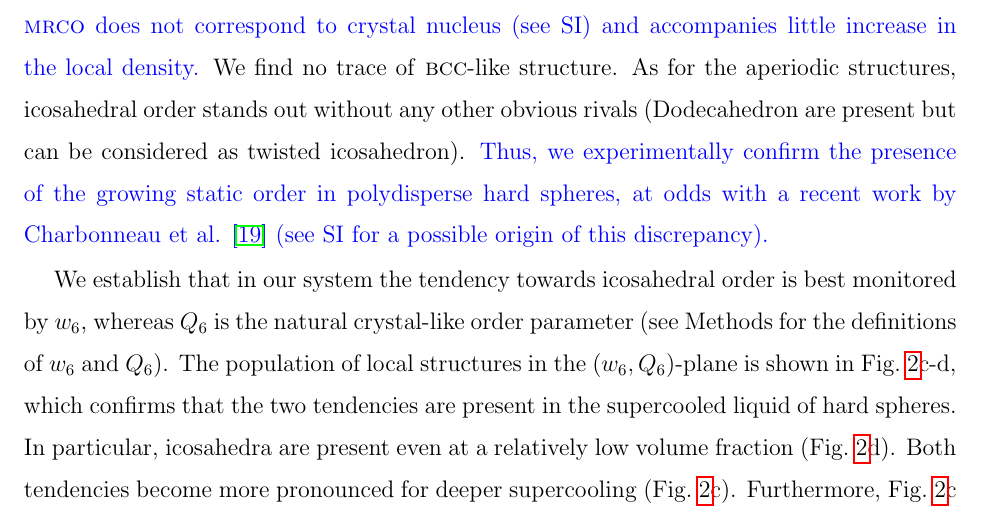
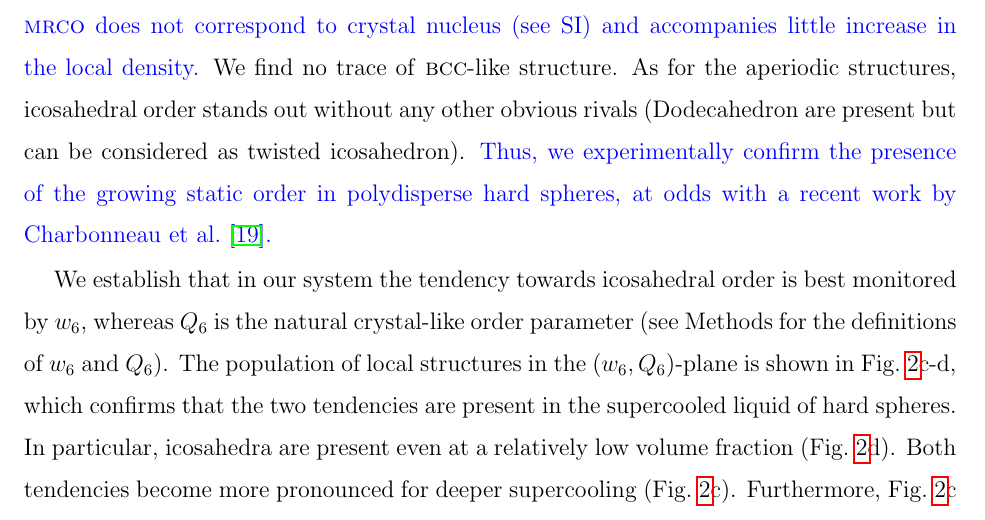
Before and after one commit to MathieuLeocmach/ico_dyn, a LaTeX paper (glass.tex): part of page 4 of 17, cut so that both start at the same text. Compiled offline with pdfLaTeX.

Commit message:
Remove claim that we can explain in SI the discrepancy with Charbonneau et al.

```diff
--- a/glass.tex
+++ b/glass.tex
@@ -56,7 +56,7 @@ We were able to follow the volume fraction dependence of the dynamics over nearl
 
 
 
-The local structures of our suspensions are identified by a detailed analysis of Steinhardt's bond orientational order (\textsc{boo})~\citep{steinhardt1983boo}, including original improvements (see Methods). Figure~\ref{fig:maps} summarizes our structure identification results. We find the distinctive signature of medium-ranged crystalline order (\textsc{mrco}) of \textsc{fcc} type, without excluding some \textsc{hcp}. \textcolor{blue}{We stress that \textsc{mrco} does not correspond to crystal nucleus (see SI) and accompanies little increase in the local density.} We find no trace of \textsc{bcc}-like structure. As for the aperiodic structures, icosahedral order stands out without any other obvious rivals (Dodecahedron are present but can be considered as twisted icosahedron). \textcolor{blue}{Thus, we experimentally confirm the presence of the growing static order in polydisperse hard spheres, at odds with a recent work by Charbonneau et al. \cite{Charbonneau} (see SI for a possible origin of this discrepancy).}
+The local structures of our suspensions are identified by a detailed analysis of Steinhardt's bond orientational order (\textsc{boo})~\citep{steinhardt1983boo}, including original improvements (see Methods). Figure~\ref{fig:maps} summarizes our structure identification results. We find the distinctive signature of medium-ranged crystalline order (\textsc{mrco}) of \textsc{fcc} type, without excluding some \textsc{hcp}. \textcolor{blue}{We stress that \textsc{mrco} does not correspond to crystal nucleus (see SI) and accompanies little increase in the local density.} We find no trace of \textsc{bcc}-like structure. As for the aperiodic structures, icosahedral order stands out without any other obvious rivals (Dodecahedron are present but can be considered as twisted icosahedron). \textcolor{blue}{Thus, we experimentally confirm the presence of the growing static order in polydisperse hard spheres, at odds with a recent work by \citet{Charbonneau}.}
 
 
 
```
